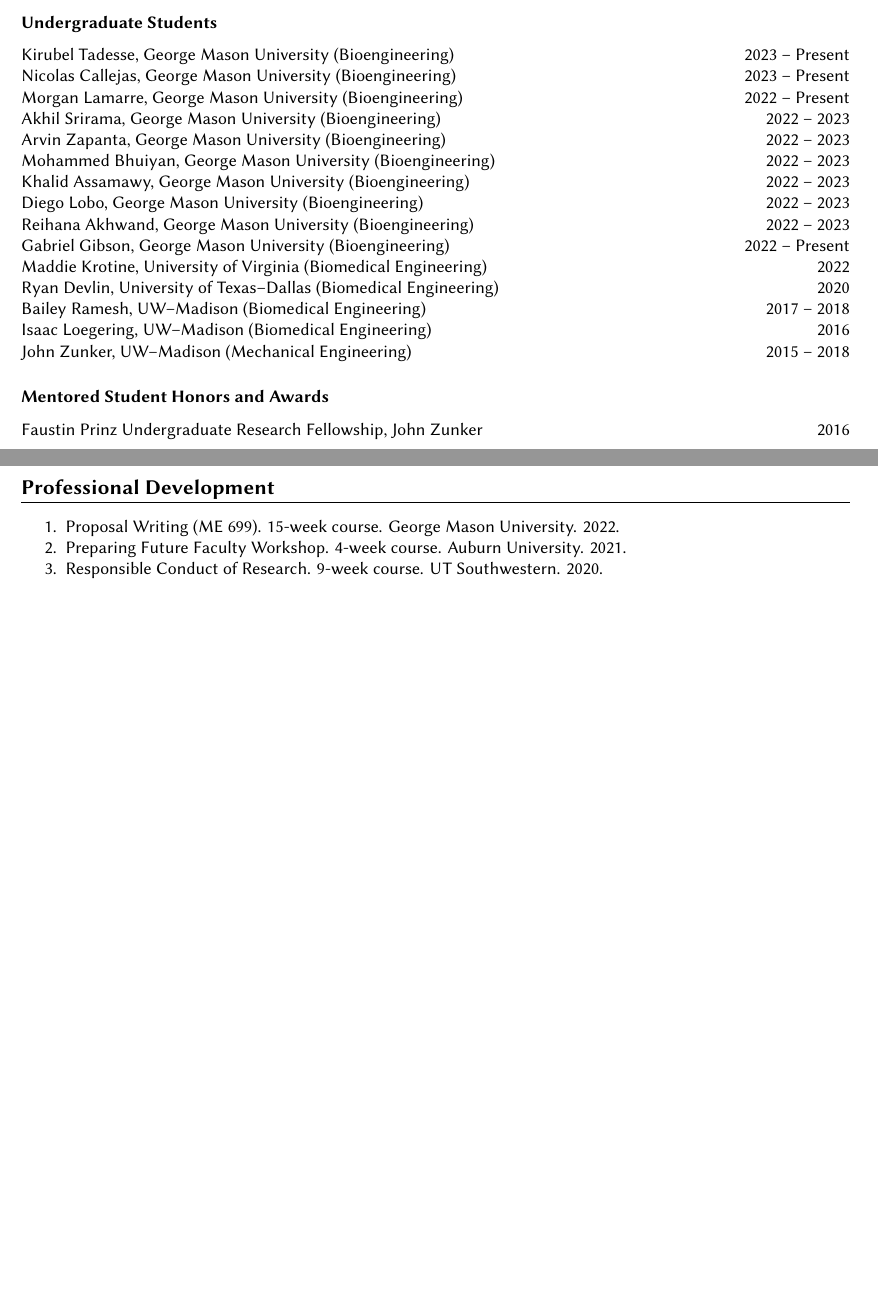
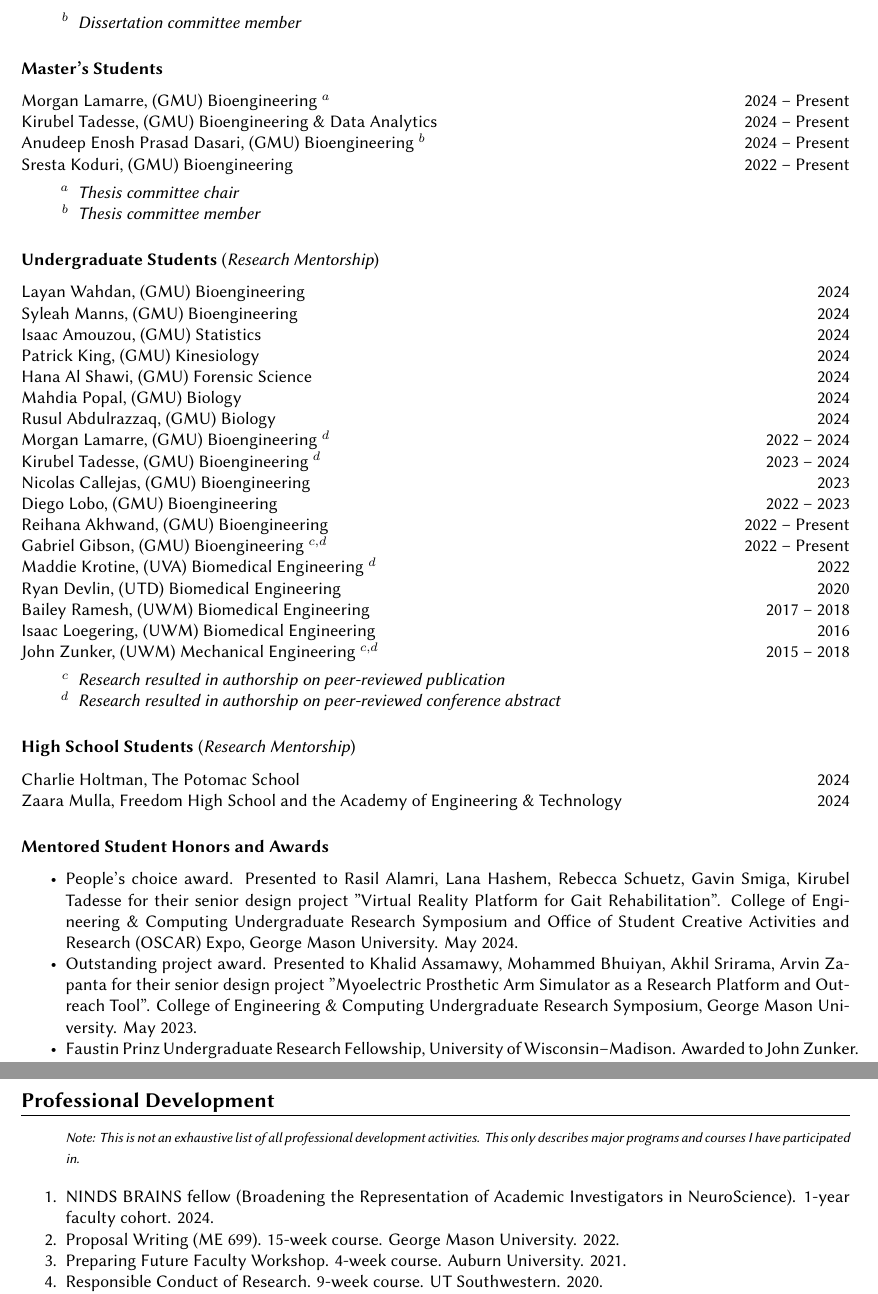
Before and after one commit to SamuelAcunaPhD/CV, a LaTeX CV (latex/samuelacunaphd_cv.tex): two parts of pages 10 and 11 of 11 before the commit and two parts of pages 11 and 12 of 12 after it, joined at a grey line, cut at the place of the change, the shorter picture padded with empty space. Compiled offline with XeLaTeX; a missing font is replaced by an installed copy or a similar font.

Commit message:
updated CV

```diff
--- a/latex/samuelacunaphd_cv.tex
+++ b/latex/samuelacunaphd_cv.tex
@@ -508,32 +528,77 @@
+     \begin{itemize}
+	     % \item[$^{a}$] \textit{Dissertation committee chair}
+	     \item[$^{b}$] \textit{Dissertation committee member}
+     \end{itemize}
 \end{compacthang}
 
-\subsection{\textbf{Undergraduate Students}}
+\subsection{\textbf{Master's Students}}
 \begin{compacthang}
-	\item Kirubel Tadesse, George Mason University (Bioengineering) \hfill 2023 -- Present
-	\item Nicolas Callejas, George Mason University (Bioengineering) \hfill 2023 -- Present
-	\item Morgan Lamarre, George Mason University (Bioengineering) \hfill 2022 -- Present
-	\item Akhil Srirama, George Mason University (Bioengineering)  \hfill 2022 -- 2023
-	\item Arvin Zapanta, George Mason University (Bioengineering)  \hfill 2022 -- 2023
-	\item Mohammed Bhuiyan, George Mason University (Bioengineering)  \hfill 2022 -- 2023
-	\item Khalid Assamawy, George Mason University (Bioengineering)  \hfill 2022 -- 2023
-	\item Diego Lobo, George Mason University (Bioengineering)  \hfill 2022 -- 2023
-     \item Reihana Akhwand, George Mason University (Bioengineering) \hfill 2022 -- 2023
-	\item Gabriel Gibson, George Mason University (Bioengineering) \hfill 2022 -- Present
-	\item Maddie Krotine, University of Virginia (Biomedical Engineering) \hfill 2022
-	\item Ryan Devlin, University of Texas--Dallas (Biomedical Engineering) \hfill 2020
-	\item Bailey Ramesh, UW--Madison (Biomedical Engineering) \hfill 2017 -- 2018
-	\item Isaac Loegering, UW--Madison (Biomedical Engineering) \hfill 2016
-	\item John Zunker, UW--Madison (Mechanical Engineering) \hfill 2015 -- 2018
+     \item Morgan Lamarre, (GMU) Bioengineering $^{a}$ \hfill 2024 -- Present
+	\item Kirubel Tadesse, (GMU) Bioengineering \& Data Analytics \hfill 2024 -- Present
+     \item Anudeep Enosh Prasad Dasari, (GMU) Bioengineering $^{b}$ \hfill 2024 -- Present
+	\item Sresta Koduri, (GMU) Bioengineering \hfill 2022 -- Present
+     \begin{itemize}
+	     \item[$^{a}$] \textit{Thesis committee chair}
+	     \item[$^{b}$] \textit{Thesis committee member}
+     \end{itemize}
 \end{compacthang}
 
+%\subsection{\textbf{Visiting Scholars}}
+%\begin{compacthang}
+%     \item insert \hfill insert
+%\end{compacthang}
+
+
+\subsection{\textbf{Undergraduate Students} (\textit{Research Mentorship})}
+\begin{compacthang}
+     \item Layan Wahdan, (GMU) Bioengineering \hfill 2024
+     \item Syleah Manns, (GMU) Bioengineering \hfill 2024
+     \item Isaac Amouzou, (GMU) Statistics \hfill 2024
+     \item Patrick King, (GMU) Kinesiology \hfill 2024
+     \item Hana Al Shawi, (GMU) Forensic Science \hfill 2024
+     \item Mahdia Popal, (GMU) Biology \hfill 2024
+     \item Rusul Abdulrazzaq, (GMU) Biology \hfill 2024
+     \item Morgan Lamarre, (GMU) Bioengineering $^{d}$ \hfill 2022 -- 2024
+	\item Kirubel Tadesse, (GMU) Bioengineering $^{d}$ \hfill 2023 -- 2024
+	\item Nicolas Callejas, (GMU) Bioengineering \hfill 2023
+	\item Diego Lobo, (GMU) Bioengineering  \hfill 2022 -- 2023
+     \item Reihana Akhwand, (GMU) Bioengineering \hfill 2022 -- Present
+	\item Gabriel Gibson, (GMU) Bioengineering $^{c,d}$ \hfill 2022 -- Present
+	\item Maddie Krotine, (UVA) Biomedical Engineering $^{d}$ \hfill 2022
+	\item Ryan Devlin, (UTD) Biomedical Engineering \hfill 2020
+	\item Bailey Ramesh, (UWM) Biomedical Engineering \hfill 2017 -- 2018
+	\item Isaac Loegering, (UWM) Biomedical Engineering \hfill 2016
+	\item John Zunker, (UWM) Mechanical Engineering $^{c,d}$ \hfill 2015 -- 2018
+     \begin{itemize}
+	     \item[$^{c}$] \textit{Research resulted in authorship on peer-reviewed publication}
+	     \item[$^{d}$] \textit{Research resulted in authorship on peer-reviewed conference abstract}
+     \end{itemize}
+\end{compacthang}
+
+\subsection{\textbf{High School Students} (\textit{Research Mentorship})}
+\begin{compacthang}
+     \item Charlie Holtman, The Potomac School \hfill 2024
+     \item Zaara Mulla, Freedom High School and the Academy of Engineering \& Technology \hfill 2024
+\end{compacthang}
+
+
 \subsection{\textbf{Mentored Student Honors and Awards}}
-\begin{compacthang}
-	\item Faustin Prinz Undergraduate Research Fellowship, John Zunker \hfill 2016
-\end{compacthang}
+\begin{compactitem}
+     \item People's choice award. Presented to Rasil Alamri, Lana Hashem, Rebecca Schuetz, Gavin Smiga, Kirubel Tadesse for their senior design project "Virtual Reality Platform for Gait Rehabilitation". College of Engineering \& Computing Undergraduate Research Symposium and Office of Student Creative Activities and Research (OSCAR) Expo, George Mason University. May 2024.
+	\item Outstanding project award. Presented to Khalid Assamawy, Mohammed Bhuiyan, Akhil Srirama, Arvin Zapanta for their senior design project "Myoelectric Prosthetic Arm Simulator as a Research Platform and Outreach Tool". College of Engineering \& Computing Undergraduate Research Symposium, George Mason University. May 2023. % https://cec.gmu.edu/news/2023-05/annual-event-showcases-inspiring-student-research-masons-college-engineering-and-0
+	\item Faustin Prinz Undergraduate Research Fellowship, University of Wisconsin--Madison. Awarded to John Zunker. 2016.
+\end{compactitem}
 
 %---------------------------------------------------------------------------------------------------
 \section{Professional Development}
+\begin{itemize}
+	\begin{footnotesize}
+	\item[] \textit{Note: This is not an exhaustive list of all professional development activities. This only describes major programs and courses I have participated in.}
+	\end{footnotesize}
+\end{itemize}
+
 \begin{compactenum}
+     \item NINDS BRAINS fellow (Broadening the Representation of Academic Investigators in NeuroScience). 1-year faculty cohort. 2024.
 	\item Proposal Writing (ME 699). 15-week course. George Mason University. 2022.
 	\item Preparing Future Faculty Workshop. 4-week course. Auburn University. 2021.
 	\item Responsible Conduct of Research. 9-week course. UT Southwestern. 2020.
```
Also changed, not shown: SamuelAcunaPhD_CV.pdf, latex/samuelacunaphd_cv.pdf (deleted), latex/samuelacunaphd_cv.tex (76 more changed lines).
